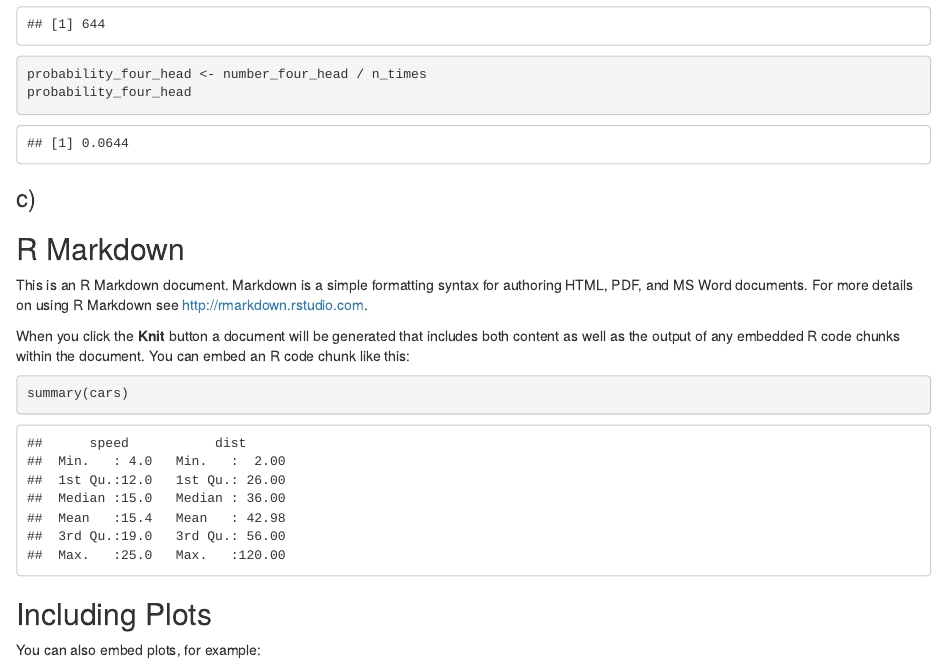
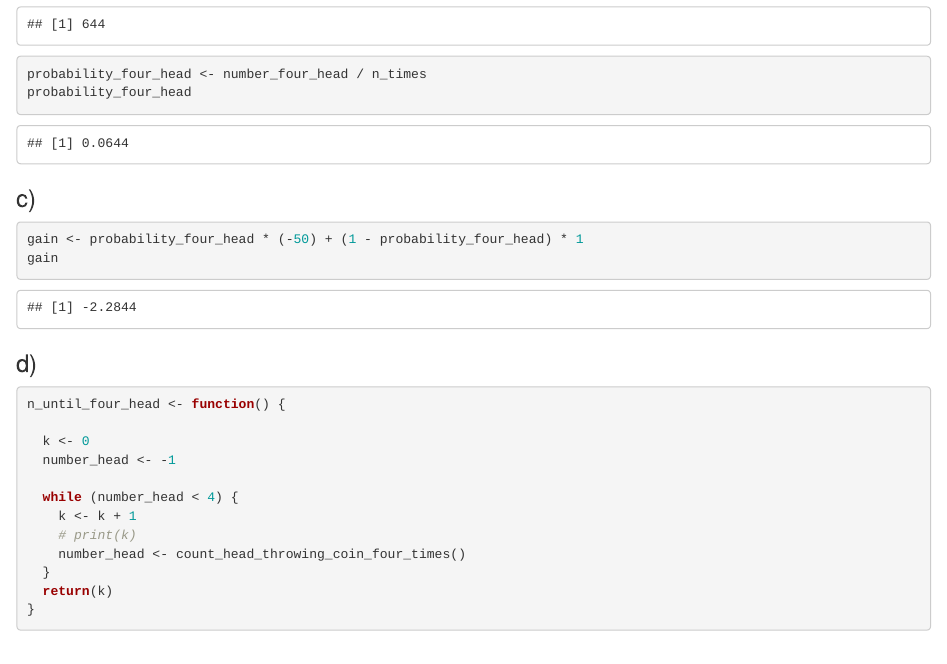
Before and after one commit to RenateSchm/StatSoftwareR_Hausarbeit2, an R Markdown document (Hausarbeit_2_StatSoftwR.Rmd): the page in a window 1100 px wide, from 2090 px down. Rendered offline with R 4.5, knitr and Pandoc, with nearby package versions.

Commit message:
Weiterarbeit an 3 (Vorläufigen) Code für 3c und 3d eingefügt

````diff
--- a/Hausarbeit_2_StatSoftwR.Rmd
+++ b/Hausarbeit_2_StatSoftwR.Rmd
@@ -74,6 +74,28 @@ probability_four_head
 
 ### c)
 
+```{r}
+gain <- probability_four_head * (-50) + (1 - probability_four_head) * 1
+gain
+```
+
+### d)
+```{r}
+n_until_four_head <- function() {
+
+  k <- 0
+  number_head <- -1
+
+  while (number_head < 4) {
+    k <- k + 1
+    # print(k)
+    number_head <- count_head_throwing_coin_four_times()
+  }
+  return(k)
+}
+
+
+```
 
 ## R Markdown
 
````
